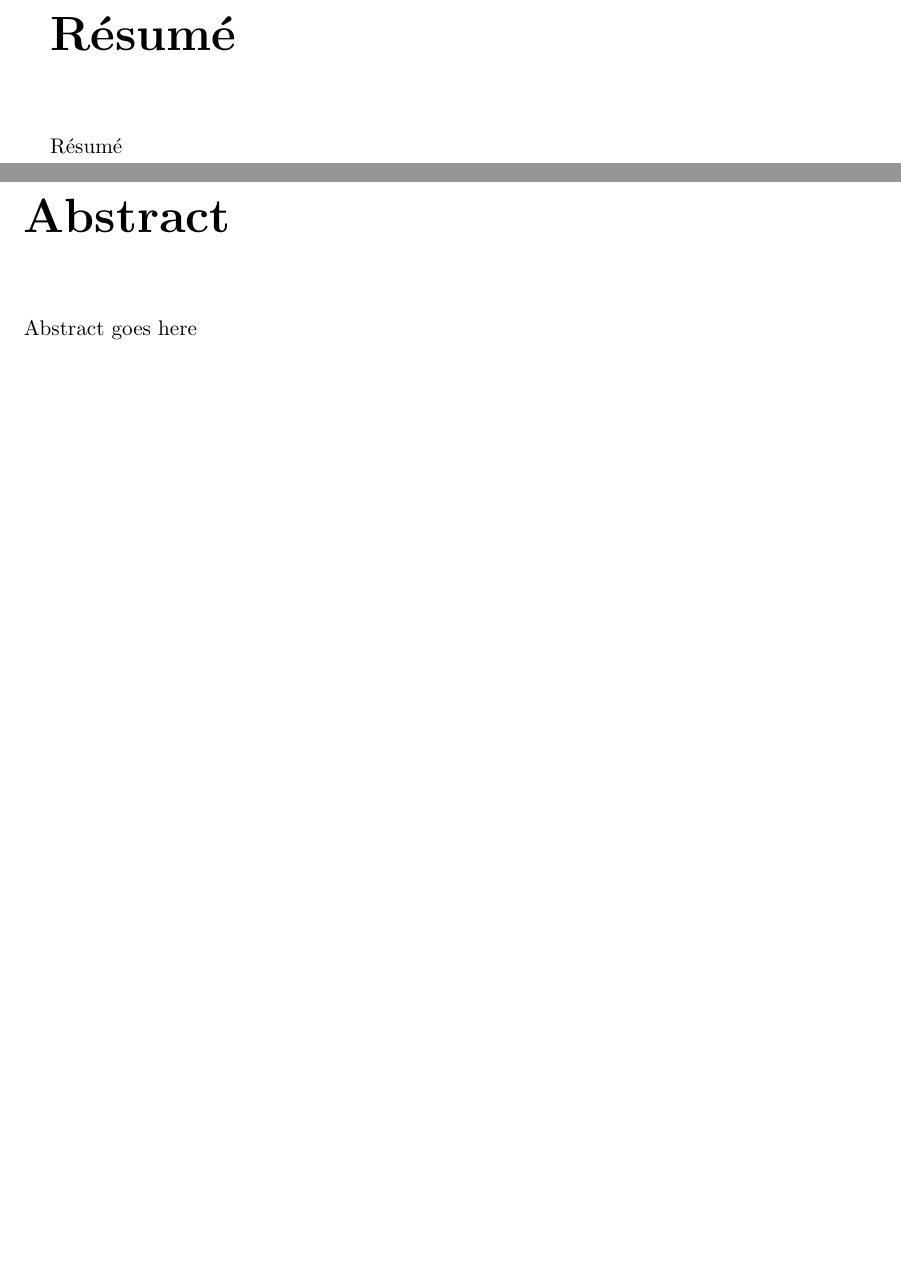
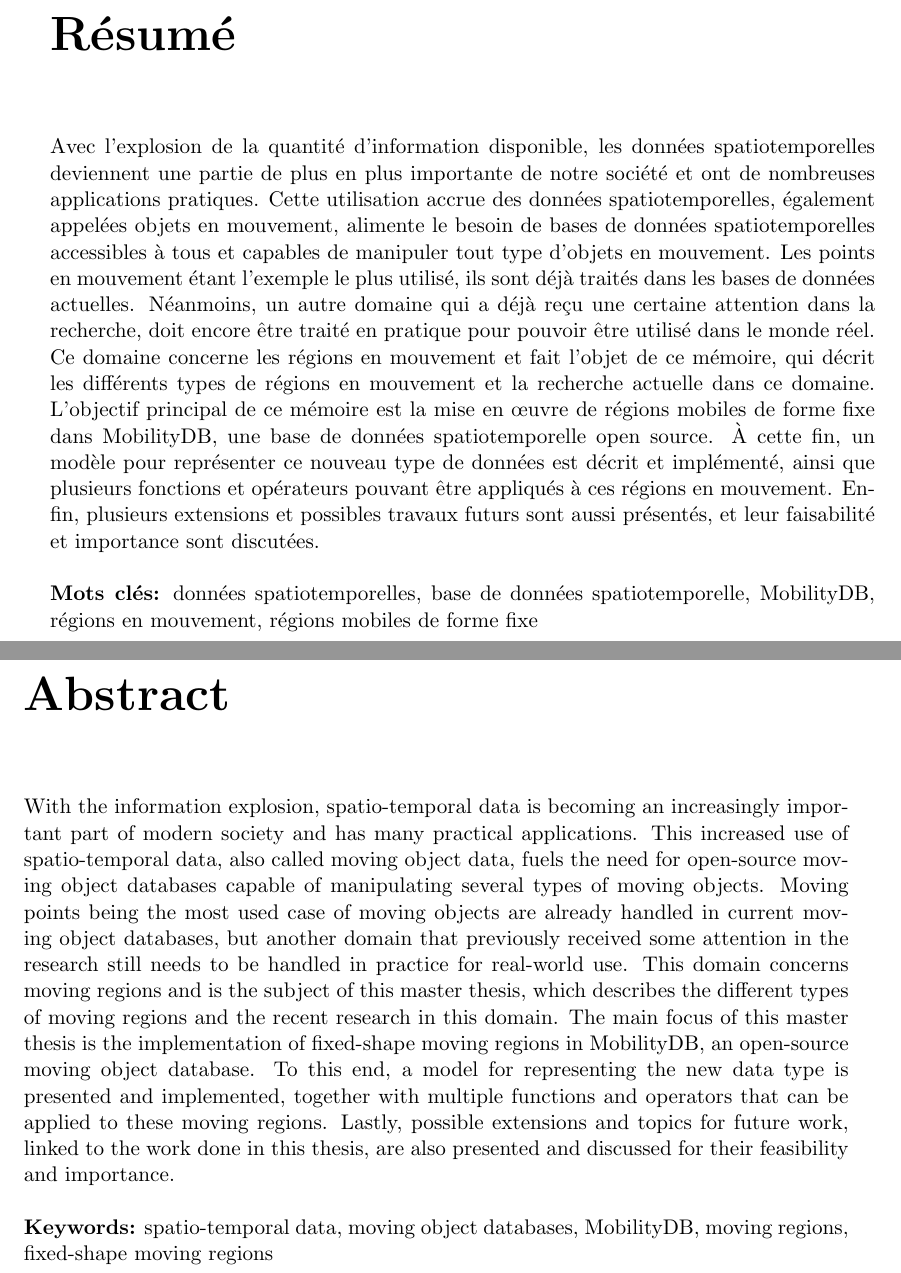
Before and after one commit to mschoema/master_thesis_report, a LaTeX thesis (main.tex, which reads intro/abstract.tex, intro/resume.tex): two parts of pages 2 and 3 of 62, joined at a grey line, cut so that both start at the same text, the shorter picture padded with empty space. Compiled offline with pdfLaTeX.

Commit message:
Abstract and acknowledgments

```diff
--- a/intro/abstract.tex
+++ b/intro/abstract.tex
@@ -1 +1,4 @@
-Abstract goes here
+With the information explosion, spatio-temporal data is becoming an increasingly important part of modern society and has many practical applications. This increased use of spatio-temporal data, also called moving object data, fuels the need for open-source moving object databases capable of manipulating several types of moving objects. Moving points being the most used case of moving objects are already handled in current moving object databases, but another domain that previously received some attention in the research still needs to be handled in practice for real-world use. This domain concerns moving regions and is the subject of this master thesis, which describes the different types of moving regions and the recent research in this domain. The main focus of this master thesis is the implementation of fixed-shape moving regions in MobilityDB, an open-source moving object database. To this end, a model for representing the new data type is presented and implemented, together with multiple functions and operators that can be applied to these moving regions. Lastly, possible extensions and topics for future work, linked to the work done in this thesis, are also presented and discussed for their feasibility and importance. \\
+
+
+\noindent\textbf{Keywords:} spatio-temporal data, moving object databases, MobilityDB, moving regions, fixed-shape moving regions
--- a/intro/resume.tex
+++ b/intro/resume.tex
@@ -1 +1,4 @@
-Résumé
+Avec l'explosion de la quantité d'information disponible, les données spatiotemporelles deviennent une partie de plus en plus importante de notre société et ont de nombreuses applications pratiques. Cette utilisation accrue des données spatiotemporelles, également appelées objets en mouvement, alimente le besoin de bases de données spatiotemporelles accessibles à tous et capables de manipuler tout type d'objets en mouvement. Les points en mouvement étant l'exemple le plus utilisé, ils sont déjà traités dans les bases de données actuelles. Néanmoins, un autre domaine qui a déjà reçu une certaine attention dans la recherche, doit encore être traité en pratique pour pouvoir être utilisé dans le monde réel. Ce domaine concerne les régions en mouvement et fait l'objet de ce mémoire, qui décrit les différents types de régions en mouvement et la recherche actuelle dans ce domaine. L'objectif principal de ce mémoire est la mise en œuvre de régions mobiles de forme fixe dans MobilityDB, une base de données spatiotemporelle open source. À cette fin, un modèle pour représenter ce nouveau type de données est décrit et implémenté, ainsi que plusieurs fonctions et opérateurs pouvant être appliqués à ces régions en mouvement. Enfin, plusieurs extensions et possibles travaux futurs sont aussi présentés, et leur faisabilité et importance sont discutées. \\
+
+
+\noindent\textbf{Mots clés:} données spatiotemporelles, base de données spatiotemporelle, MobilityDB, régions en mouvement, régions mobiles de forme fixe
```
Also changed, not shown: intro/acknowledgments.tex (+5 -1 lines).
